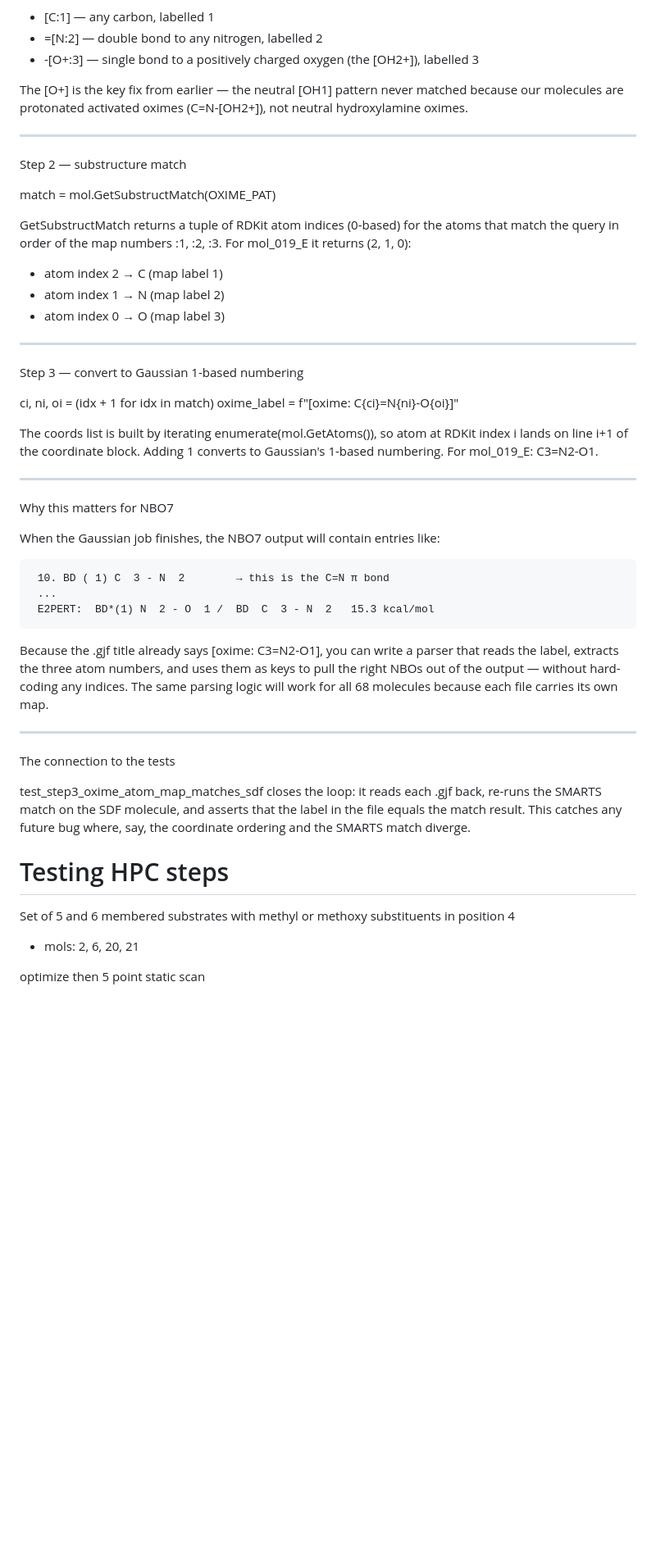
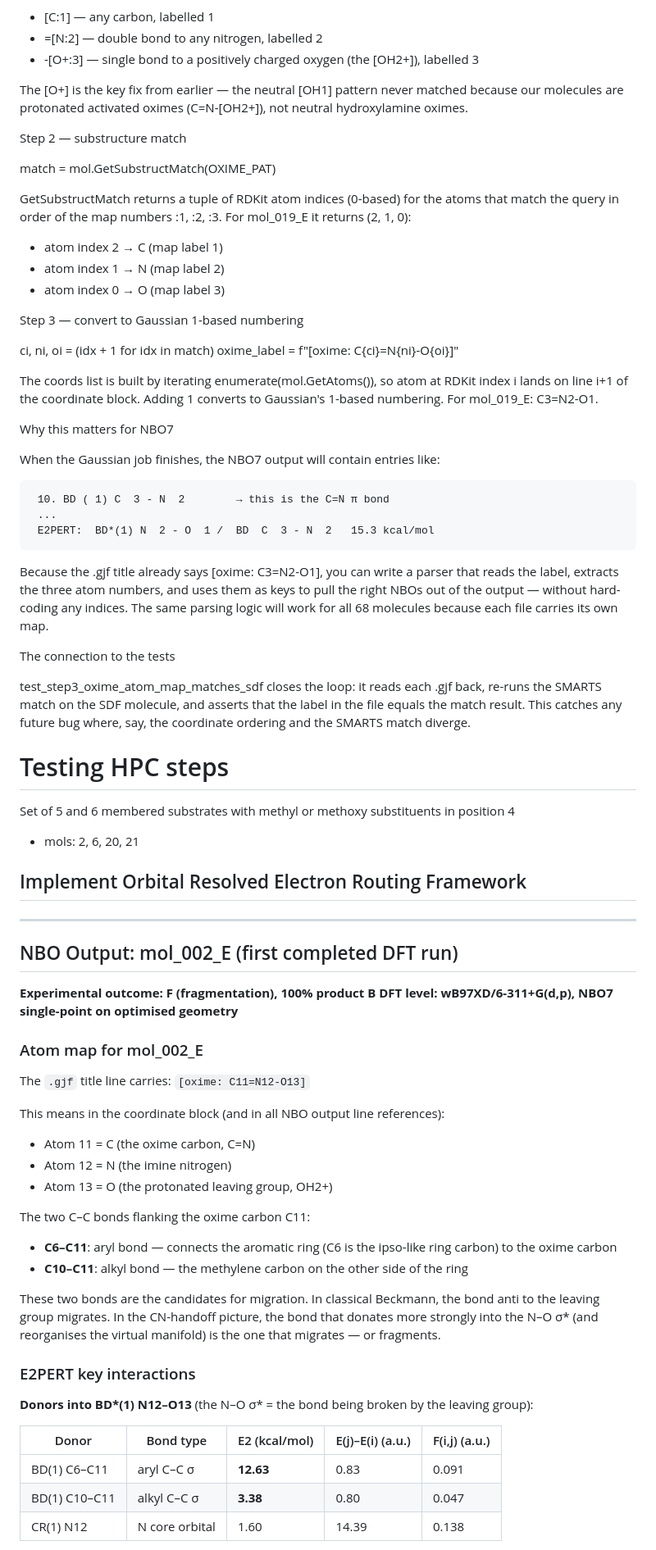
Before and after one commit to IreneGallini/beckmann-pipeline, a Markdown page: Notes.md, the part around one of its changes. Shown at 82% size. GitHub-like rendering; blank space fills up the shorter version.

```diff
--- a/Notes.md
+++ b/Notes.md
@@ -67,7 +15,6 @@ This is a SMARTS query with atom map numbers (:1, :2, :3). The SMARTS encodes th
 
 The [O+] is the key fix from earlier — the neutral [OH1] pattern never matched because our molecules are protonated activated oximes (C=N-[OH2+]), not neutral hydroxylamine oximes.
 
----
 Step 2 — substructure match
 
 match = mol.GetSubstructMatch(OXIME_PAT)
@@ -77,7 +24,6 @@ GetSubstructMatch returns a tuple of RDKit atom indices (0-based) for the atoms
 - atom index 1 → N (map label 2)
 - atom index 0 → O (map label 3)
 
----
 Step 3 — convert to Gaussian 1-based numbering
 
 ci, ni, oi = (idx + 1 for idx in match)
@@ -85,7 +31,6 @@ oxime_label = f"[oxime: C{ci}=N{ni}-O{oi}]"
 
 The coords list is built by iterating enumerate(mol.GetAtoms()), so atom at RDKit index i lands on line i+1 of the coordinate block. Adding 1 converts to Gaussian's 1-based numbering. For mol_019_E: C3=N2-O1.
 
----
 Why this matters for NBO7
 
 When the Gaussian job finishes, the NBO7 output will contain entries like:
@@ -96,7 +41,6 @@ When the Gaussian job finishes, the NBO7 output will contain entries like:
 
 Because the .gjf title already says [oxime: C3=N2-O1], you can write a parser that reads the label, extracts the three atom numbers, and uses them as keys to pull the right NBOs out of the output — without hard-coding any indices. The same parsing logic will work for all 68 molecules because each file carries its own map.
 
----
 The connection to the tests
 
 test_step3_oxime_atom_map_matches_sdf closes the loop: it reads each .gjf back, re-runs the SMARTS match on the SDF molecule, and asserts that the label in the file equals the match result. This catches any future bug where, say, the coordinate ordering and the SMARTS match diverge.
@@ -105,4 +49,37 @@ test_step3_oxime_atom_map_matches_sdf closes the loop: it reads each .gjf back,
 Set of 5 and 6 membered substrates with methyl or methoxy substituents in position 4
 - mols: 2, 6, 20, 21
 
-optimize then 5 point static scan
+## Implement Orbital Resolved Electron Routing Framework
+
+---
+
+## NBO Output: mol_002_E (first completed DFT run)
+
+**Experimental outcome: F (fragmentation), 100% product B**
+**DFT level: wB97XD/6-311+G(d,p), NBO7 single-point on optimised geometry**
+
+### Atom map for mol_002_E
+
+The `.gjf` title line carries: `[oxime: C11=N12-O13]`
+
+This means in the coordinate block (and in all NBO output line references):
+- Atom 11 = C (the oxime carbon, C=N)
+- Atom 12 = N (the imine nitrogen)
+- Atom 13 = O (the protonated leaving group, OH2+)
+
+The two C–C bonds flanking the oxime carbon C11:
+- **C6–C11**: aryl bond — connects the aromatic ring (C6 is the ipso-like ring carbon) to the oxime carbon
+- **C10–C11**: alkyl bond — the methylene carbon on the other side of the ring
+
+These two bonds are the candidates for migration. In classical Beckmann, the bond anti to the leaving group migrates. In the CN-handoff picture, the bond that donates more strongly into the N–O σ* (and reorganises the virtual manifold) is the one that migrates — or fragments.
+
+### E2PERT key interactions
+
+**Donors into BD\*(1) N12–O13** (the N–O σ\* = the bond being broken by the leaving group):
+
+| Donor | Bond type | E2 (kcal/mol) | E(j)–E(i) (a.u.) | F(i,j) (a.u.) |
+|---|---|---|---|---|
+| BD(1) C6–C11 | aryl C–C σ | **12.63** | 0.83 | 0.091 |
+| BD(1) C10–C11 | alkyl C–C σ | **3.38** | 0.80 | 0.047 |
+| CR(1) N12 | N core orbital | 1.60 | 14.39 | 0.138 |
+
```
Also changed, not shown: other parts of Notes.md (+51 -52 lines).
